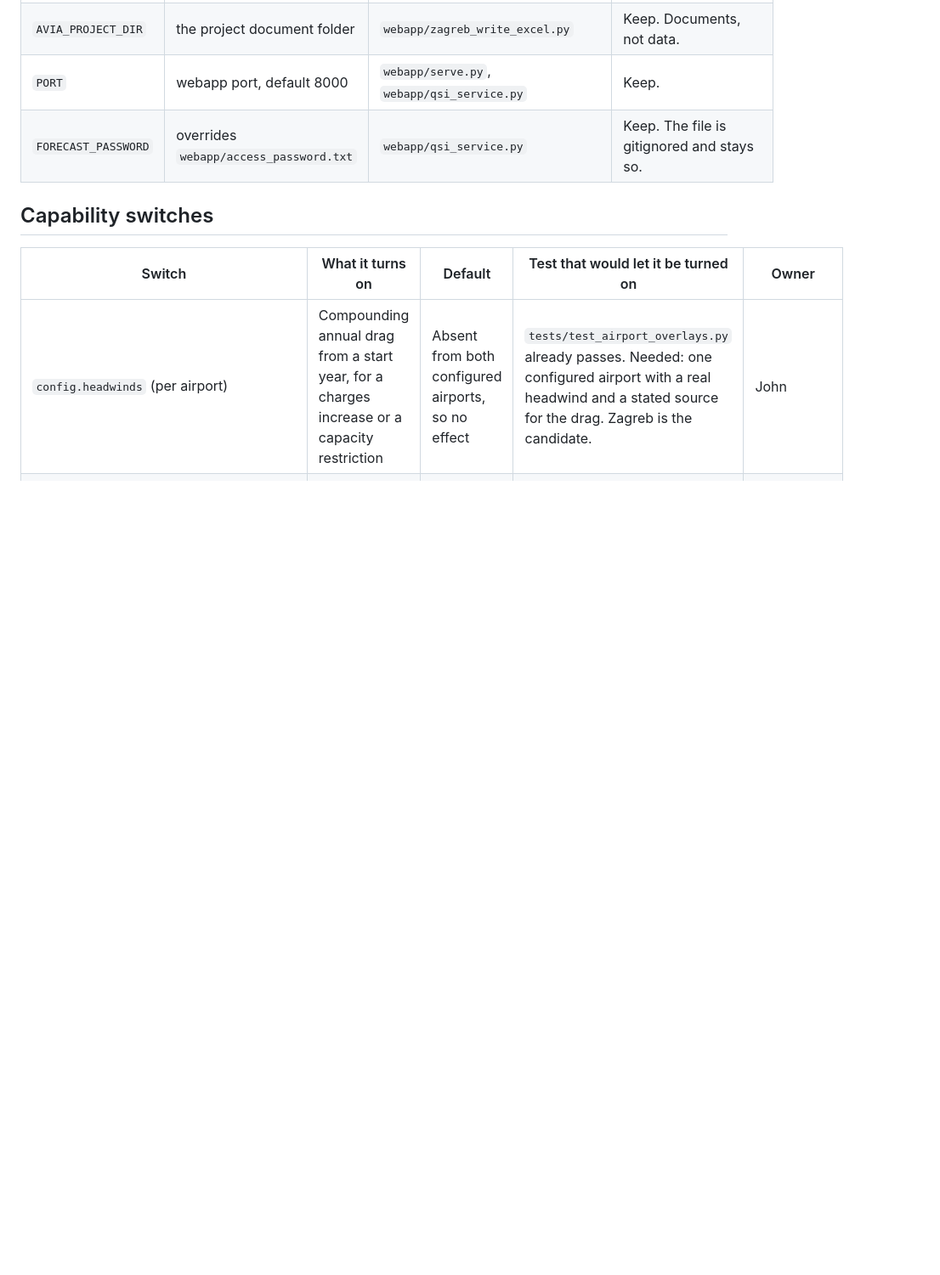
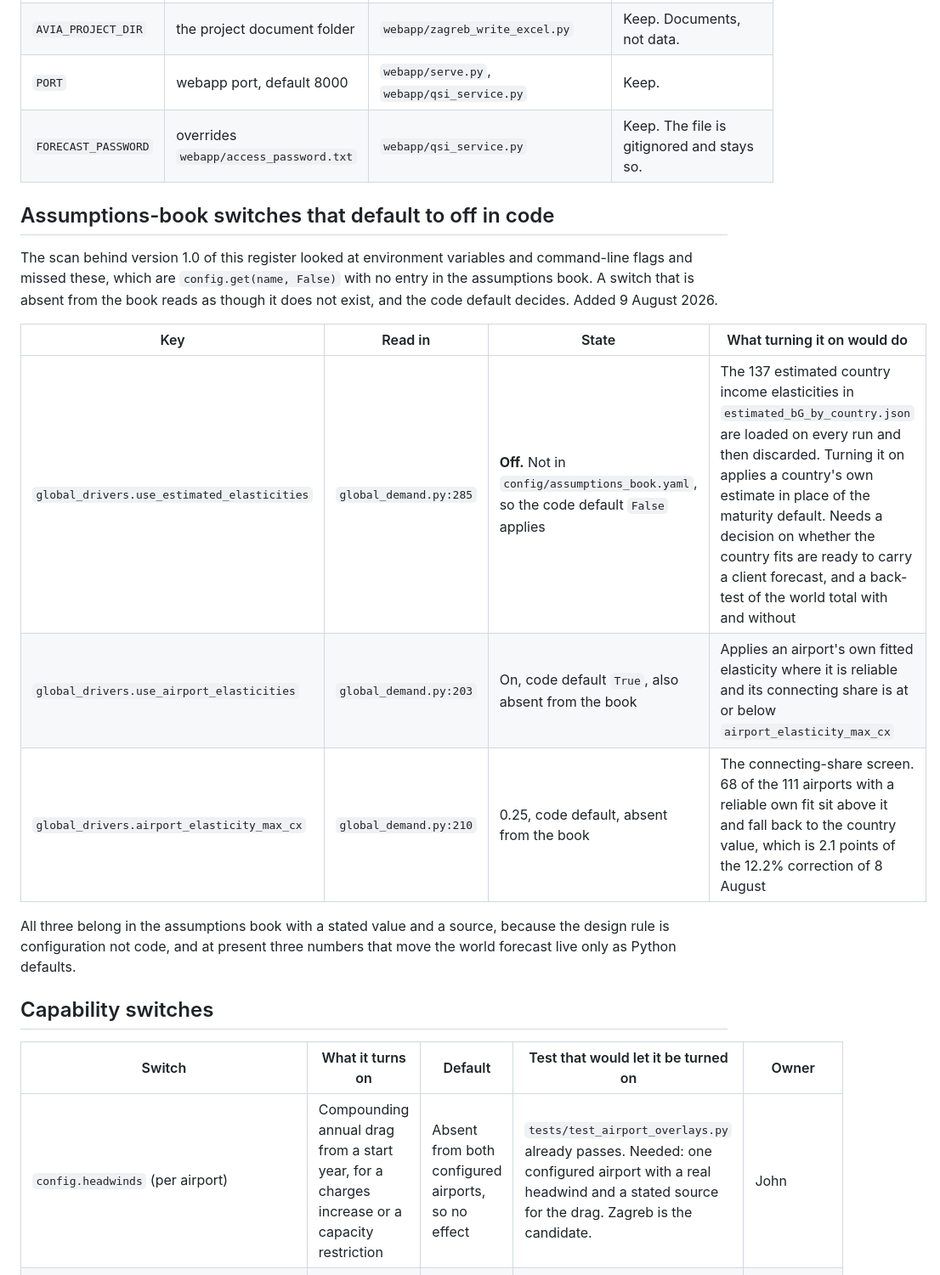
Before and after one commit to Aviaacct1/atlas, a Markdown page: SWITCH_REGISTER.md, the part around the change. Shown at 85% size. Drawn GitHub-style; blank space fills up the shorter version.

Commit message:
Switch register: the assumptions-book switches that default to off in code, including use_estimated_elasticities

```diff
--- a/SWITCH_REGISTER.md
+++ b/SWITCH_REGISTER.md
@@ -34,6 +34,23 @@ only by `avia_forecast/paths.py`, with every other module importing from there.
 | `PORT` | webapp port, default 8000 | `webapp/serve.py`, `webapp/qsi_service.py` | Keep. |
 | `FORECAST_PASSWORD` | overrides `webapp/access_password.txt` | `webapp/qsi_service.py` | Keep. The file is gitignored and stays so. |
 
+## Assumptions-book switches that default to off in code
+
+The scan behind version 1.0 of this register looked at environment variables and
+command-line flags and missed these, which are `config.get(name, False)` with no entry in
+the assumptions book. A switch that is absent from the book reads as though it does not
+exist, and the code default decides. Added 9 August 2026.
+
+| Key | Read in | State | What turning it on would do |
+|---|---|---|---|
+| `global_drivers.use_estimated_elasticities` | `global_demand.py:285` | **Off.** Not in `config/assumptions_book.yaml`, so the code default `False` applies | The 137 estimated country income elasticities in `estimated_bG_by_country.json` are loaded on every run and then discarded. Turning it on applies a country's own estimate in place of the maturity default. Needs a decision on whether the country fits are ready to carry a client forecast, and a back-test of the world total with and without |
+| `global_drivers.use_airport_elasticities` | `global_demand.py:203` | On, code default `True`, also absent from the book | Applies an airport's own fitted elasticity where it is reliable and its connecting share is at or below `airport_elasticity_max_cx` |
+| `global_drivers.airport_elasticity_max_cx` | `global_demand.py:210` | 0.25, code default, absent from the book | The connecting-share screen. 68 of the 111 airports with a reliable own fit sit above it and fall back to the country value, which is 2.1 points of the 12.2% correction of 8 August |
+
+All three belong in the assumptions book with a stated value and a source, because the
+design rule is configuration not code, and at present three numbers that move the world
+forecast live only as Python defaults.
+
 ## Capability switches
 
 | Switch | What it turns on | Default | Test that would let it be turned on | Owner |
```
